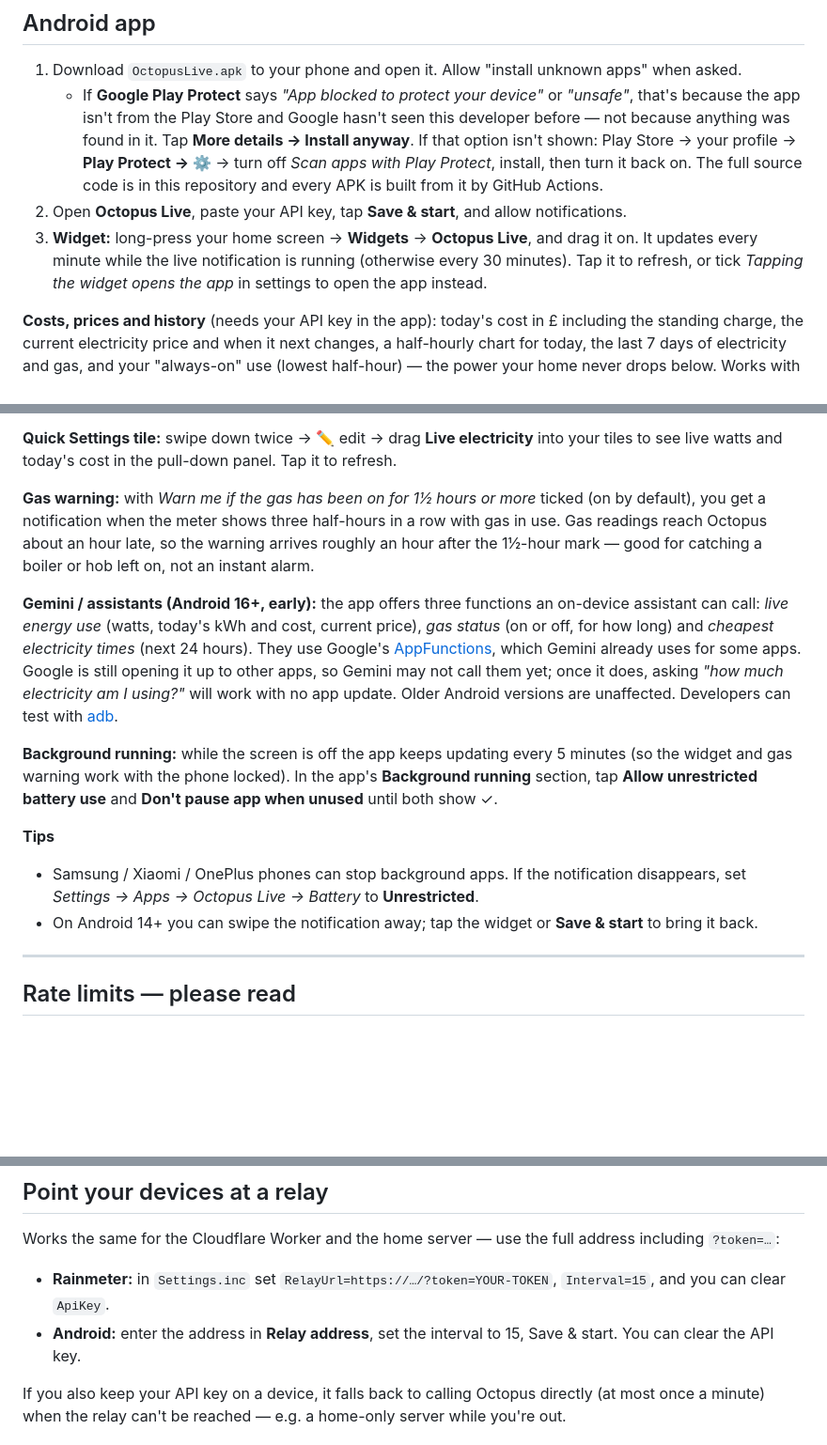
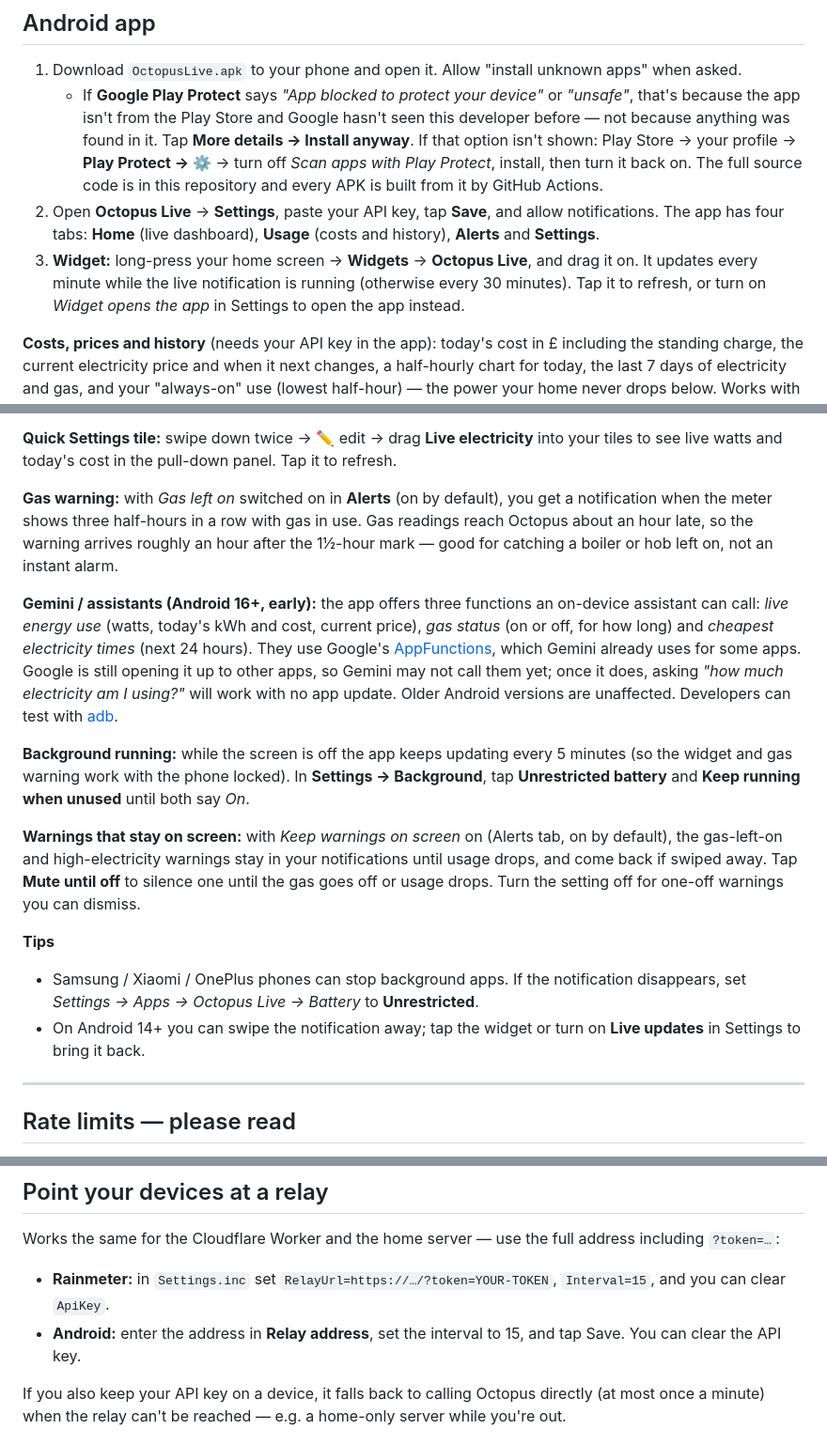
Before and after one commit to ruwaid-7/octopus-live, a Markdown page: README.md, 3 parts joined by grey strips. Shown at 94% size. Drawn GitHub-style; blank space fills up the shorter version.

Commit message:
README: new tabs and sticky warnings

```diff
--- a/README.md
+++ b/README.md
@@ -72,10 +72,11 @@ The skin uses the PowerShell built into Windows — nothing else to install.
      shown: Play Store → your profile → **Play Protect → ⚙** → turn off *Scan apps with Play
      Protect*, install, then turn it back on. The full source code is in this repository and
      every APK is built from it by GitHub Actions.
-2. Open **Octopus Live**, paste your API key, tap **Save & start**, and allow notifications.
+2. Open **Octopus Live** → **Settings**, paste your API key, tap **Save**, and allow notifications.
+   The app has four tabs: **Home** (live dashboard), **Usage** (costs and history), **Alerts** and **Settings**.
 3. **Widget:** long-press your home screen → **Widgets** → **Octopus Live**, and drag it on.
    It updates every minute while the live notification is running (otherwise every 30 minutes).
-   Tap it to refresh, or tick *Tapping the widget opens the app* in settings to open the app instead.
+   Tap it to refresh, or turn on *Widget opens the app* in Settings to open the app instead.
 
 **Costs, prices and history** (needs your API key in the app): today's cost in £ including the
 standing charge, the current electricity price and when it next changes, a half-hourly chart for
@@ -97,7 +98,7 @@ and your tariff every 6 hours, so price-cap changes or switching tariff need no
 **Quick Settings tile:** swipe down twice → ✏ edit → drag **Live electricity** into your tiles to
 see live watts and today's cost in the pull-down panel. Tap it to refresh.
 
-**Gas warning:** with *Warn me if the gas has been on for 1½ hours or more* ticked (on by
+**Gas warning:** with *Gas left on* switched on in **Alerts** (on by
 default), you get a notification when the meter shows three half-hours in a row with gas in use.
 Gas readings reach Octopus about an hour late, so the warning arrives roughly an hour after the
 1½-hour mark — good for catching a boiler or hob left on, not an instant alarm.
@@ -112,13 +113,18 @@ Older Android versions are unaffected. Developers can test with
 [adb](#testing-the-gemini-functions).
 
 **Background running:** while the screen is off the app keeps updating every 5 minutes (so the
-widget and gas warning work with the phone locked). In the app's **Background running** section,
-tap **Allow unrestricted battery use** and **Don't pause app when unused** until both show ✓.
+widget and gas warning work with the phone locked). In **Settings → Background**, tap
+**Unrestricted battery** and **Keep running when unused** until both say *On*.
+
+**Warnings that stay on screen:** with *Keep warnings on screen* on (Alerts tab, on by default),
+the gas-left-on and high-electricity warnings stay in your notifications until usage drops, and
+come back if swiped away. Tap **Mute until off** to silence one until the gas goes off or usage
+drops. Turn the setting off for one-off warnings you can dismiss.
 
 **Tips**
 - Samsung / Xiaomi / OnePlus phones can stop background apps. If the notification disappears, set
   *Settings → Apps → Octopus Live → Battery* to **Unrestricted**.
-- On Android 14+ you can swipe the notification away; tap the widget or **Save & start** to bring it back.
+- On Android 14+ you can swipe the notification away; tap the widget or turn on **Live updates** in Settings to bring it back.
 
 ---
 
@@ -224,7 +230,7 @@ Works the same for the Cloudflare Worker and the home server — use the full ad
 `?token=…`:
 - **Rainmeter:** in `Settings.inc` set `RelayUrl=https://…/?token=YOUR-TOKEN`, `Interval=15`, and
   you can clear `ApiKey`.
-- **Android:** enter the address in **Relay address**, set the interval to 15, Save & start. You
+- **Android:** enter the address in **Relay address**, set the interval to 15, and tap Save. You
   can clear the API key.
 
 If you also keep your API key on a device, it falls back to calling Octopus directly (at most once a
```
